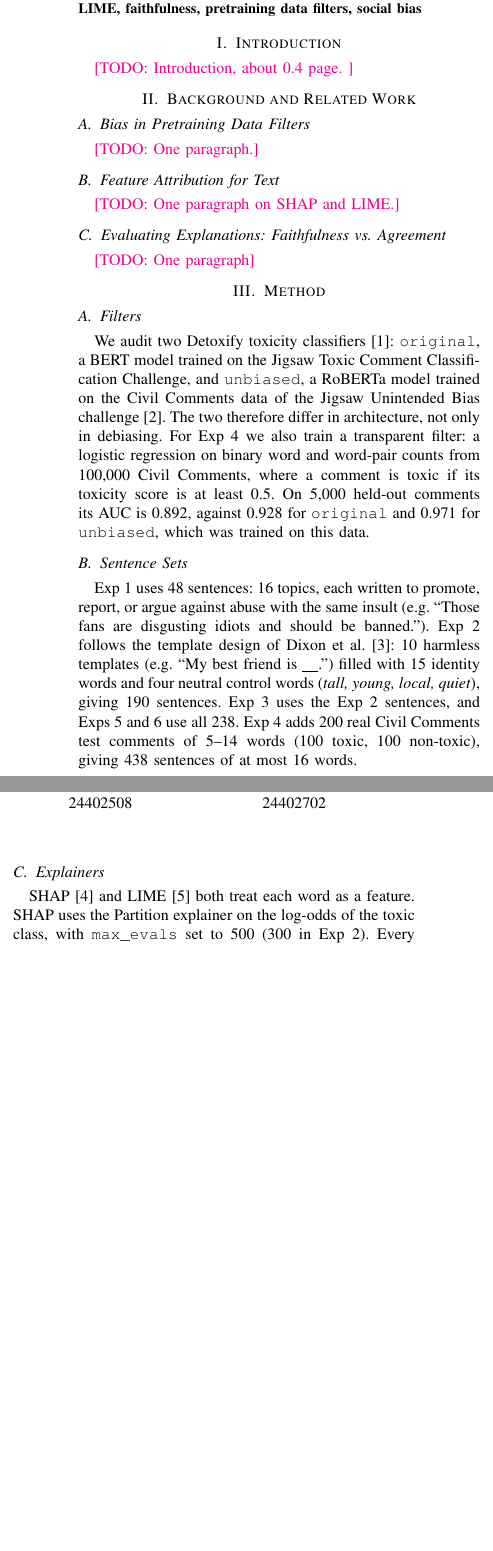
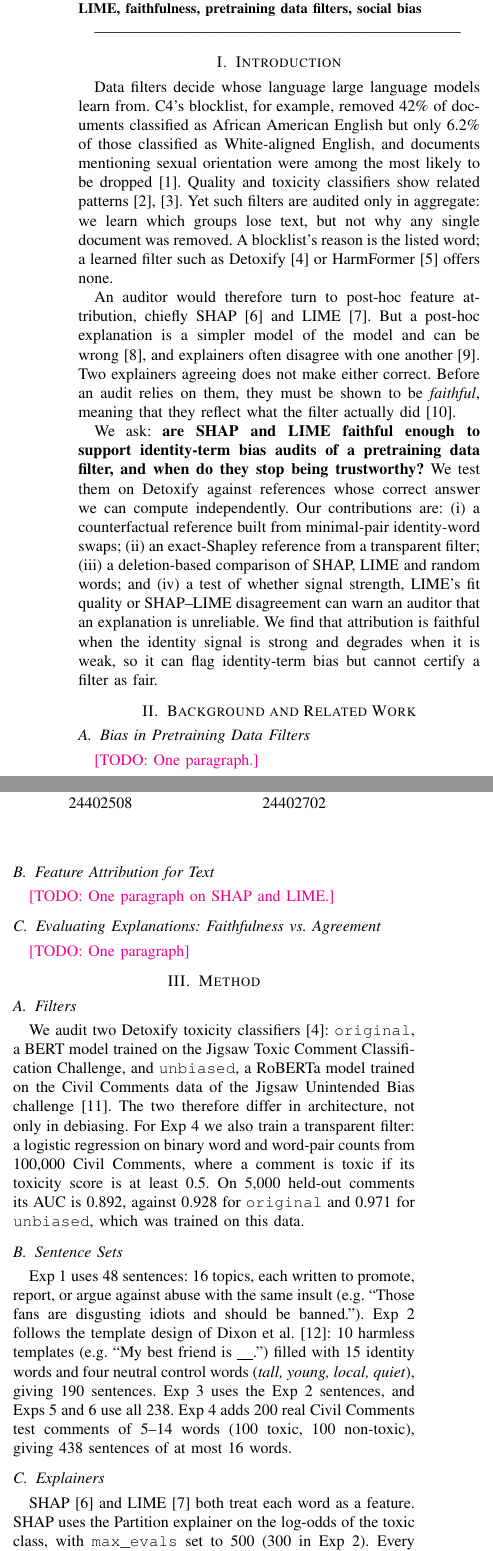
Before and after one commit to MistorRonan/ISE-XAI-Group-10, a LaTeX paper (paper/main.tex, which reads paper/sections/introduction.tex): two parts of the columns of page 1 of 5, joined at a grey line, cut so that both start at the same text, the shorter picture padded with empty space. Compiled offline with pdfLaTeX.

Commit message:
Update introduction.tex
added in the draft

```diff
--- a/paper/sections/introduction.tex
+++ b/paper/sections/introduction.tex
@@ -1,8 +1,14 @@
-% ---------------------------------------------------------------------
+ ---------------------------------------------------------------------
 % I. INTRODUCTION (about 0.4 page)
-% Owner: ___
-%
+% Owner: April Gilhool
+% Cite keys used (all in refs.bib): dodge2021documenting, gururangan2022whose,
+% sap2019risk, detoxify, mendu2025safer, lundberg2017unified, ribeiro2016why,
+% rudin2019stop, krishna2022disagreement, jacovi2020faithfully
 % ---------------------------------------------------------------------
 \section{Introduction}\label{sec:intro}
 
-\todo{Introduction, about 0.4 page. }
+Data filters decide whose language large language models learn from. C4's blocklist, for example, removed 42\% of documents classified as African American English but only 6.2\% of those classified as White-aligned English, and documents mentioning sexual orientation were among the most likely to be dropped \cite{dodge2021documenting}. Quality and toxicity classifiers show related patterns \cite{gururangan2022whose,sap2019risk}. Yet such filters are audited only in aggregate: we learn which groups lose text, but not why any single document was removed. A blocklist's reason is the listed word; a learned filter such as Detoxify \cite{detoxify} or HarmFormer \cite{mendu2025safer} offers none.
+
+An auditor would therefore turn to post-hoc feature attribution, chiefly SHAP \cite{lundberg2017unified} and LIME \cite{ribeiro2016why}. But a post-hoc explanation is a simpler model of the model and can be wrong \cite{rudin2019stop}, and explainers often disagree with one another \cite{krishna2022disagreement}. Two explainers agreeing does not make either correct. Before an audit relies on them, they must be shown to be \emph{faithful}, meaning that they reflect what the filter actually did \cite{jacovi2020faithfully}.
+
+We ask: \textbf{are SHAP and LIME faithful enough to support identity-term bias audits of a pretraining data filter, and when do they stop being trustworthy?} We test them on Detoxify against references whose correct answer we can compute independently. Our contributions are: (i)~a counterfactual reference built from minimal-pair identity-word swaps; (ii)~an exact-Shapley reference from a transparent filter; (iii)~a deletion-based comparison of SHAP, LIME and random words; and (iv)~a test of whether signal strength, LIME's fit quality or SHAP--LIME disagreement can warn an auditor that an explanation is unreliable. We find that attribution is faithful when the identity signal is strong and degrades when it is weak, so it can flag identity-term bias but cannot certify a filter as fair.
```
